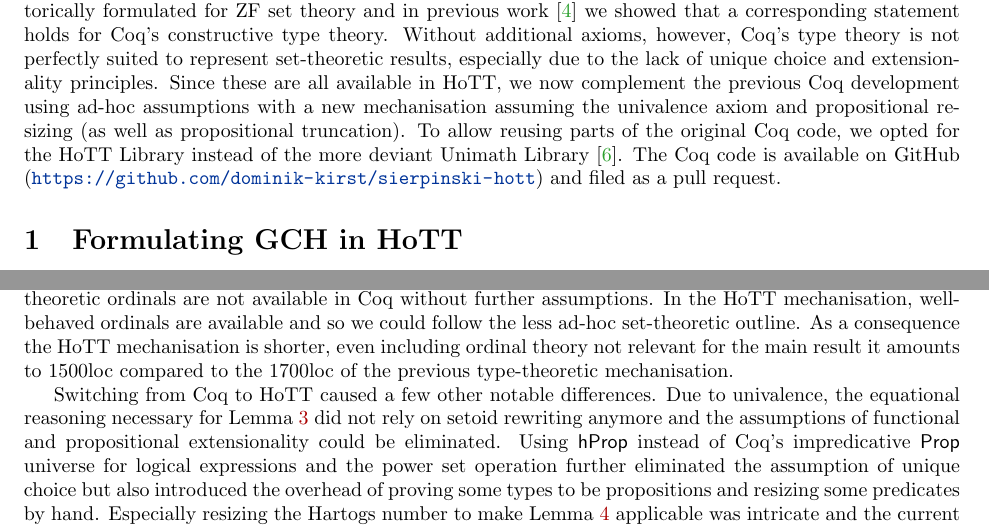
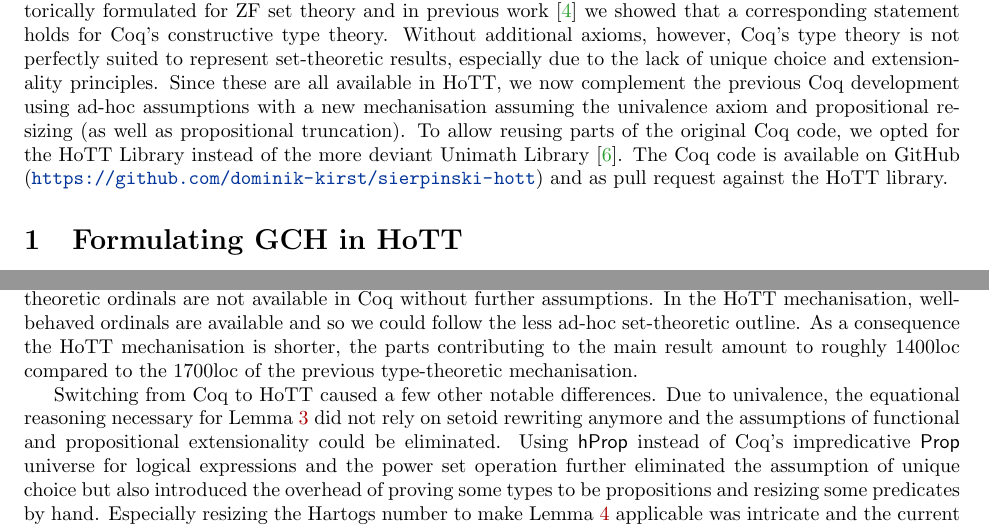
Before and after one commit to dominik-kirst/sierpinski-hott, a LaTeX paper (tex/abstract.tex): two parts of pages 1 and 2 of 3, joined at a grey line, cut so that both start at the same text. Compiled offline with pdfLaTeX.

Commit message:
little fixes

```diff
--- a/tex/abstract.tex
+++ b/tex/abstract.tex
@@ -40,7 +40,7 @@ The result was historically formulated for ZF set theory and in previous work~\c
 Without additional axioms, however, Coq's type theory is not perfectly suited to represent set-theoretic results, especially due to the lack of unique choice and extensionality principles.
 Since these are all available in HoTT, we now complement the previous Coq development using ad-hoc assumptions with a new mechanisation assuming the univalence axiom and propositional resizing (as well as propositional truncation).
 To allow reusing parts of the original Coq code, we opted for the HoTT Library instead of the more deviant Unimath Library~\cite{UniMath}.
-The Coq code is available on GitHub (\url{https://github.com/dominik-kirst/sierpinski-hott}) and filed as a pull request.
+The Coq code is available on GitHub (\url{https://github.com/dominik-kirst/sierpinski-hott}) and as pull request against the HoTT library.
 
 \section{Formulating GCH in HoTT}
 
@@ -124,7 +124,7 @@ So in summary, GCH implies $X\le \aleph\,(\pow(\nat + X))$ for all $X$, hence WO
 The previous development~\cite{kirst2021generalised} consists of two mechanisations, one for an axiomatised type of sets and one for Coq's type theory itself.
 While the former uses the set-theoretic notion of ordinals for the first part of the proof (\Cref{hartogs}), the latter employs the partial well-orders representable within a given type since type-theoretic ordinals are not available in Coq without further assumptions.
 In the HoTT mechanisation, well-behaved ordinals are available and so we could follow the less ad-hoc set-theoretic outline.
-As a consequence the HoTT mechanisation is shorter, even including ordinal theory not relevant for the main result it amounts to 1500loc compared to the 1700loc of the previous type-theoretic mechanisation.
+As a consequence the HoTT mechanisation is shorter, the parts contributing to the main result amount to roughly 1400loc compared to the 1700loc of the previous type-theoretic mechanisation.
 
 Switching from Coq to HoTT caused a few other notable differences.
 Due to univalence, the equational reasoning necessary for \Cref{cardinals} did not rely on setoid rewriting anymore and the assumptions of functional and propositional extensionality could be eliminated.
```
